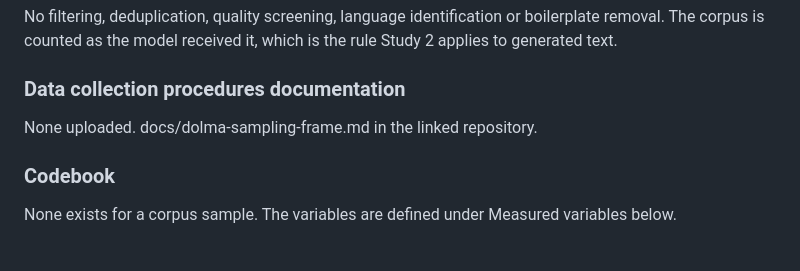
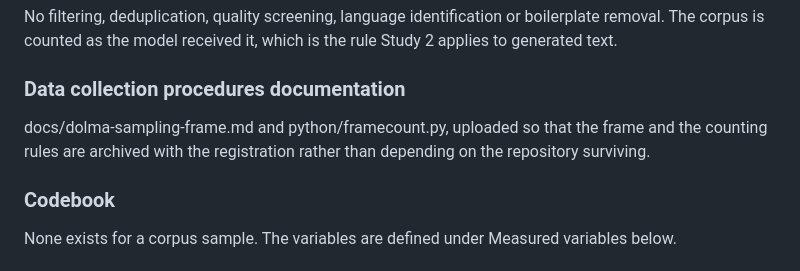
Before and after one commit to ces0491/englishRegisterStudy, a Markdown page: docs/osf-study3-registration.md, the part around the change. Rendered like a GitHub page.

Commit message:
Record what was actually attached to Study 3
The draft said no files were uploaded; the sampling frame and the
counting layer were.

Co-Authored-By: Claude Opus 5 (1M context) <noreply@anthropic.com>

```diff
--- a/docs/osf-study3-registration.md
+++ b/docs/osf-study3-registration.md
@@ -117,7 +117,9 @@ the rule Study 2 applies to generated text.
 
 ### Data collection procedures documentation
 
-None uploaded. docs/dolma-sampling-frame.md in the linked repository.
+docs/dolma-sampling-frame.md and python/framecount.py, uploaded so that the
+frame and the counting rules are archived with the registration rather than
+depending on the repository surviving.
 
 ### Codebook
 
```
